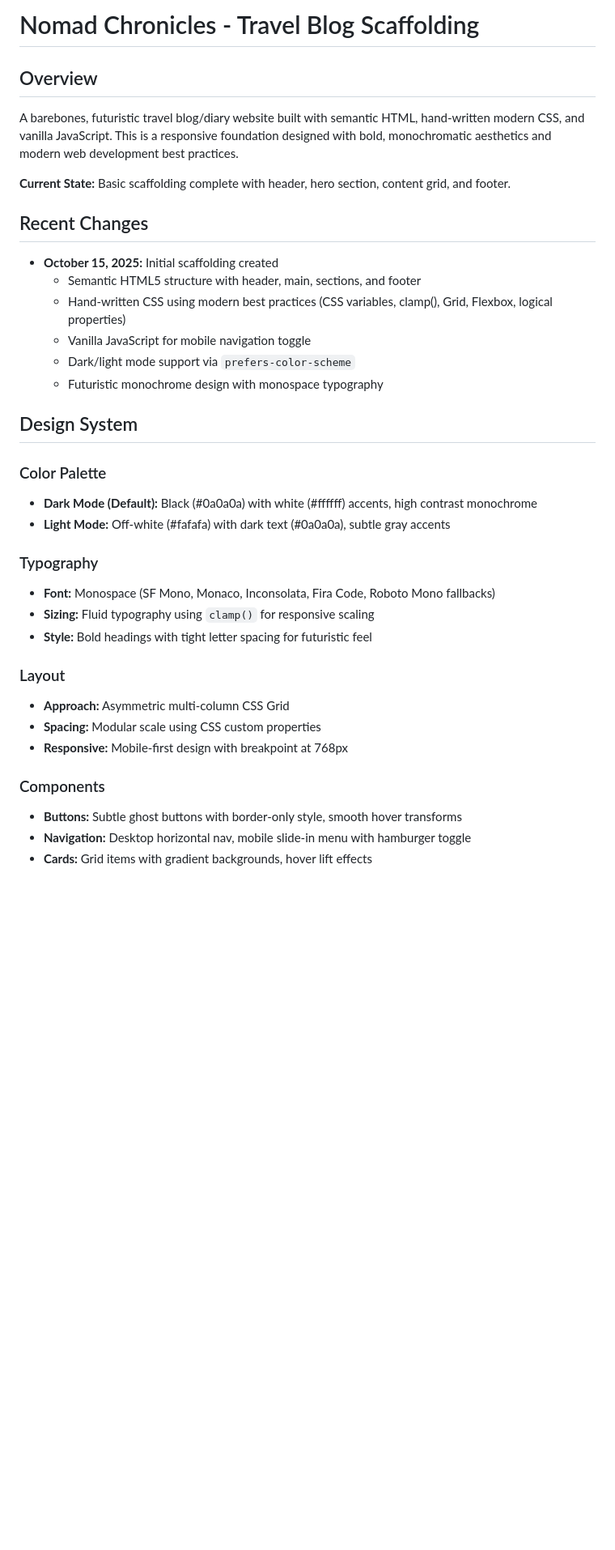
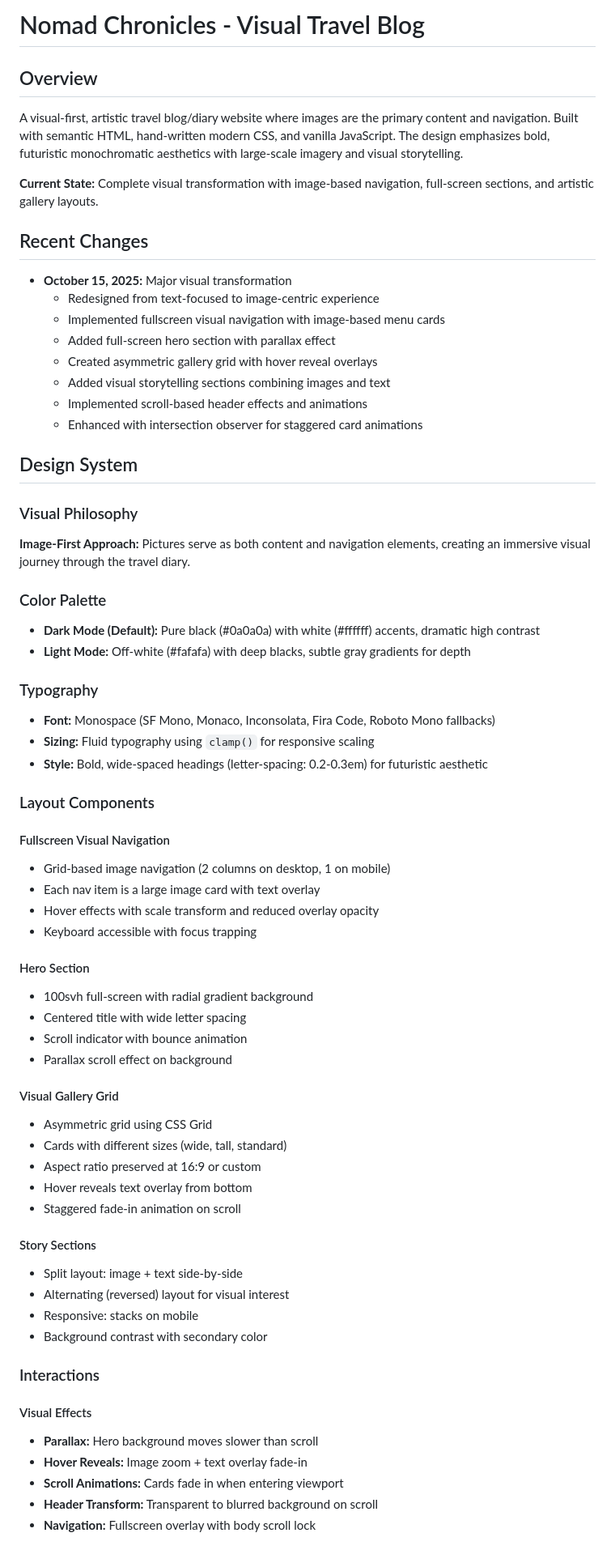
Before and after one commit to viiccavalcante/tripBlog, a Markdown page: replit.md, the part around one of its changes. Shown at 81% size. Drawn GitHub-style; blank space fills up the shorter version.

```diff
--- a/replit.md
+++ b/replit.md
@@ -1,35 +1,67 @@
-# Nomad Chronicles - Travel Blog Scaffolding
+# Nomad Chronicles - Visual Travel Blog
 
 ## Overview
-A barebones, futuristic travel blog/diary website built with semantic HTML, hand-written modern CSS, and vanilla JavaScript. This is a responsive foundation designed with bold, monochromatic aesthetics and modern web development best practices.
+A visual-first, artistic travel blog/diary website where images are the primary content and navigation. Built with semantic HTML, hand-written modern CSS, and vanilla JavaScript. The design emphasizes bold, futuristic monochromatic aesthetics with large-scale imagery and visual storytelling.
 
-**Current State:** Basic scaffolding complete with header, hero section, content grid, and footer.
+**Current State:** Complete visual transformation with image-based navigation, full-screen sections, and artistic gallery layouts.
 
 ## Recent Changes
-- **October 15, 2025:** Initial scaffolding created
-  - Semantic HTML5 structure with header, main, sections, and footer
-  - Hand-written CSS using modern best practices (CSS variables, clamp(), Grid, Flexbox, logical properties)
-  - Vanilla JavaScript for mobile navigation toggle
-  - Dark/light mode support via `prefers-color-scheme`
-  - Futuristic monochrome design with monospace typography
+- **October 15, 2025:** Major visual transformation
+  - Redesigned from text-focused to image-centric experience
+  - Implemented fullscreen visual navigation with image-based menu cards
+  - Added full-screen hero section with parallax effect
+  - Created asymmetric gallery grid with hover reveal overlays
+  - Added visual storytelling sections combining images and text
+  - Implemented scroll-based header effects and animations
+  - Enhanced with intersection observer for staggered card animations
 
 ## Design System
 
+### Visual Philosophy
+**Image-First Approach:** Pictures serve as both content and navigation elements, creating an immersive visual journey through the travel diary.
+
 ### Color Palette
-- **Dark Mode (Default):** Black (#0a0a0a) with white (#ffffff) accents, high contrast monochrome
-- **Light Mode:** Off-white (#fafafa) with dark text (#0a0a0a), subtle gray accents
+- **Dark Mode (Default):** Pure black (#0a0a0a) with white (#ffffff) accents, dramatic high contrast
+- **Light Mode:** Off-white (#fafafa) with deep blacks, subtle gray gradients for depth
 
 ### Typography
 - **Font:** Monospace (SF Mono, Monaco, Inconsolata, Fira Code, Roboto Mono fallbacks)
 - **Sizing:** Fluid typography using `clamp()` for responsive scaling
-- **Style:** Bold headings with tight letter spacing for futuristic feel
+- **Style:** Bold, wide-spaced headings (letter-spacing: 0.2-0.3em) for futuristic aesthetic
 
-### Layout
-- **Approach:** Asymmetric multi-column CSS Grid
-- **Spacing:** Modular scale using CSS custom properties
-- **Responsive:** Mobile-first design with breakpoint at 768px
+### Layout Components
 
-### Components
-- **Buttons:** Subtle ghost buttons with border-only style, smooth hover transforms
-- **Navigation:** Desktop horizontal nav, mobile slide-in menu with hamburger toggle
-- **Cards:** Grid items with gradient backgrounds, hover lift effects
+#### Fullscreen Visual Navigation
+- Grid-based image navigation (2 columns on desktop, 1 on mobile)
+- Each nav item is a large image card with text overlay
+- Hover effects with scale transform and reduced overlay opacity
+- Keyboard accessible with focus trapping
+
+#### Hero Section
+- 100svh full-screen with radial gradient background
+- Centered title with wide letter spacing
+- Scroll indicator with bounce animation
+- Parallax scroll effect on background
+
+#### Visual Gallery Grid
+- Asymmetric grid using CSS Grid
+- Cards with different sizes (wide, tall, standard)
+- Aspect ratio preserved at 16:9 or custom
+- Hover reveals text overlay from bottom
+- Staggered fade-in animation on scroll
+
+#### Story Sections
+- Split layout: image + text side-by-side
+- Alternating (reversed) layout for visual interest
+- Responsive: stacks on mobile
+- Background contrast with secondary color
+
+### Interactions
+
+#### Visual Effects
+- **Parallax:** Hero background moves slower than scroll
+- **Hover Reveals:** Image zoom + text overlay fade-in
+- **Scroll Animations:** Cards fade in when entering viewport
+- **Header Transform:** Transparent to blurred background on scroll
+- **Navigation:** Fullscreen overlay with body scroll lock
+
```
Also changed, not shown: other parts of replit.md (+88 -40 lines).
